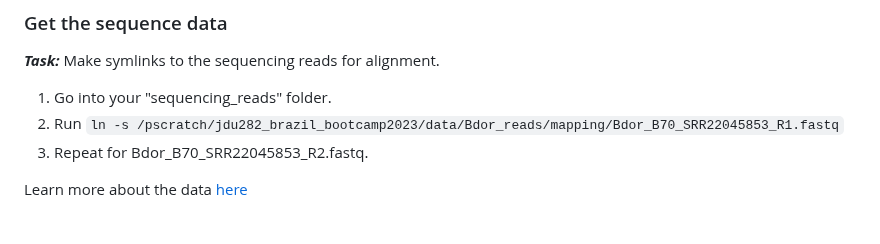
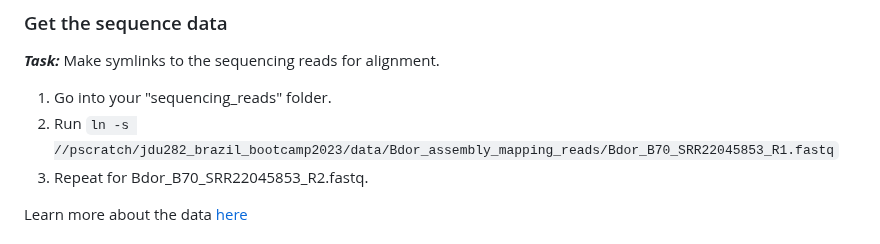
Before and after one commit to jrdupuis/UFSCar_IntTax, a Markdown page: genome_assembly_mapping.md, the part around the change. Drawn GitHub-style.

```diff
--- a/genome_assembly_mapping.md
+++ b/genome_assembly_mapping.md
@@ -128,7 +128,7 @@ ___
 ### Get the sequence data
 **_Task:_** Make symlinks to the sequencing reads for alignment. <br>
 1. Go into your "sequencing_reads" folder. <br>
-2. Run `ln -s /pscratch/jdu282_brazil_bootcamp2023/data/Bdor_reads/mapping/Bdor_B70_SRR22045853_R1.fastq` <br>
+2. Run `ln -s //pscratch/jdu282_brazil_bootcamp2023/data/Bdor_assembly_mapping_reads/Bdor_B70_SRR22045853_R1.fastq` <br>
 3. Repeat for Bdor_B70_SRR22045853_R2.fastq. <br>
 
 Learn more about the data [here](https://www.ncbi.nlm.nih.gov/sra/?term=SRR22045853)
```
